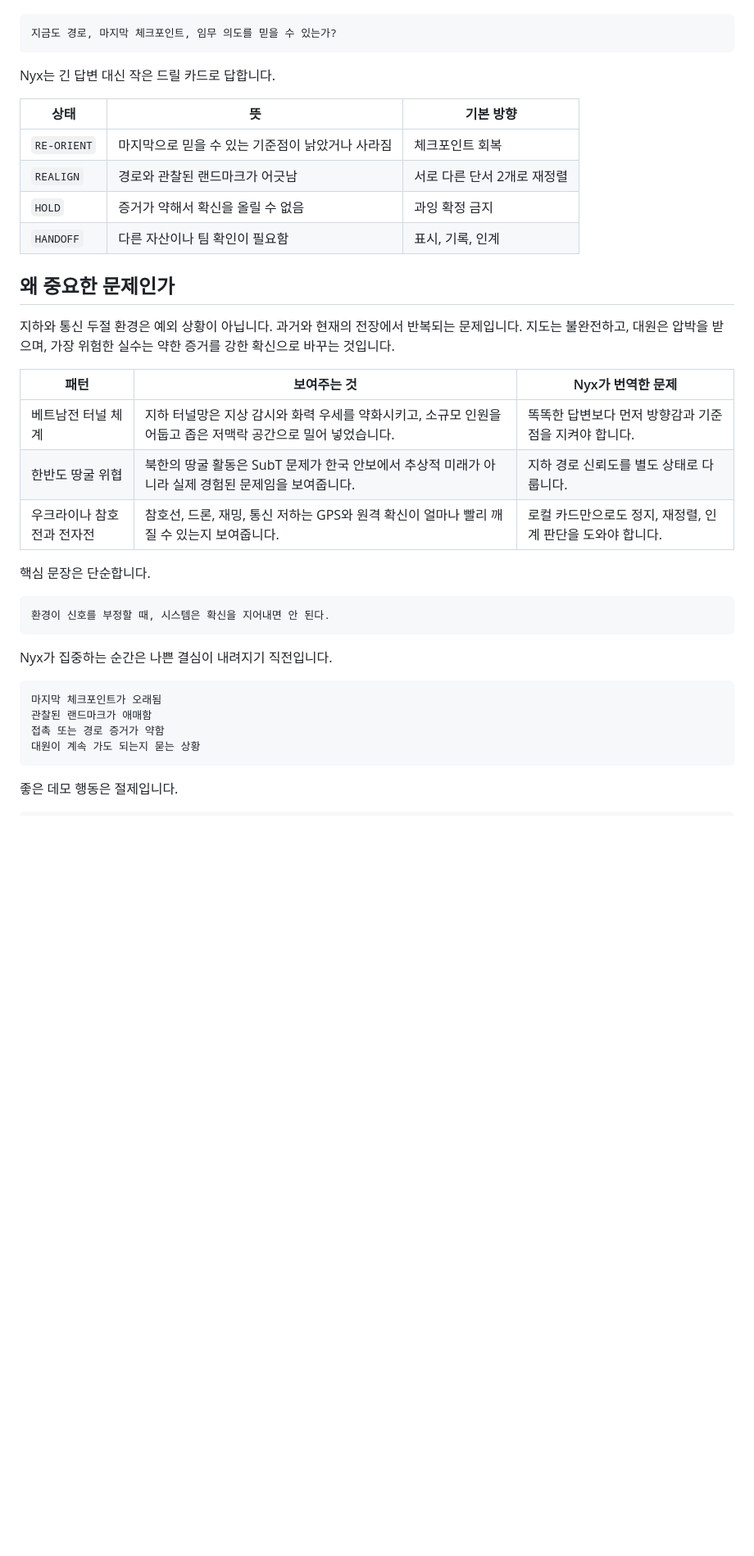
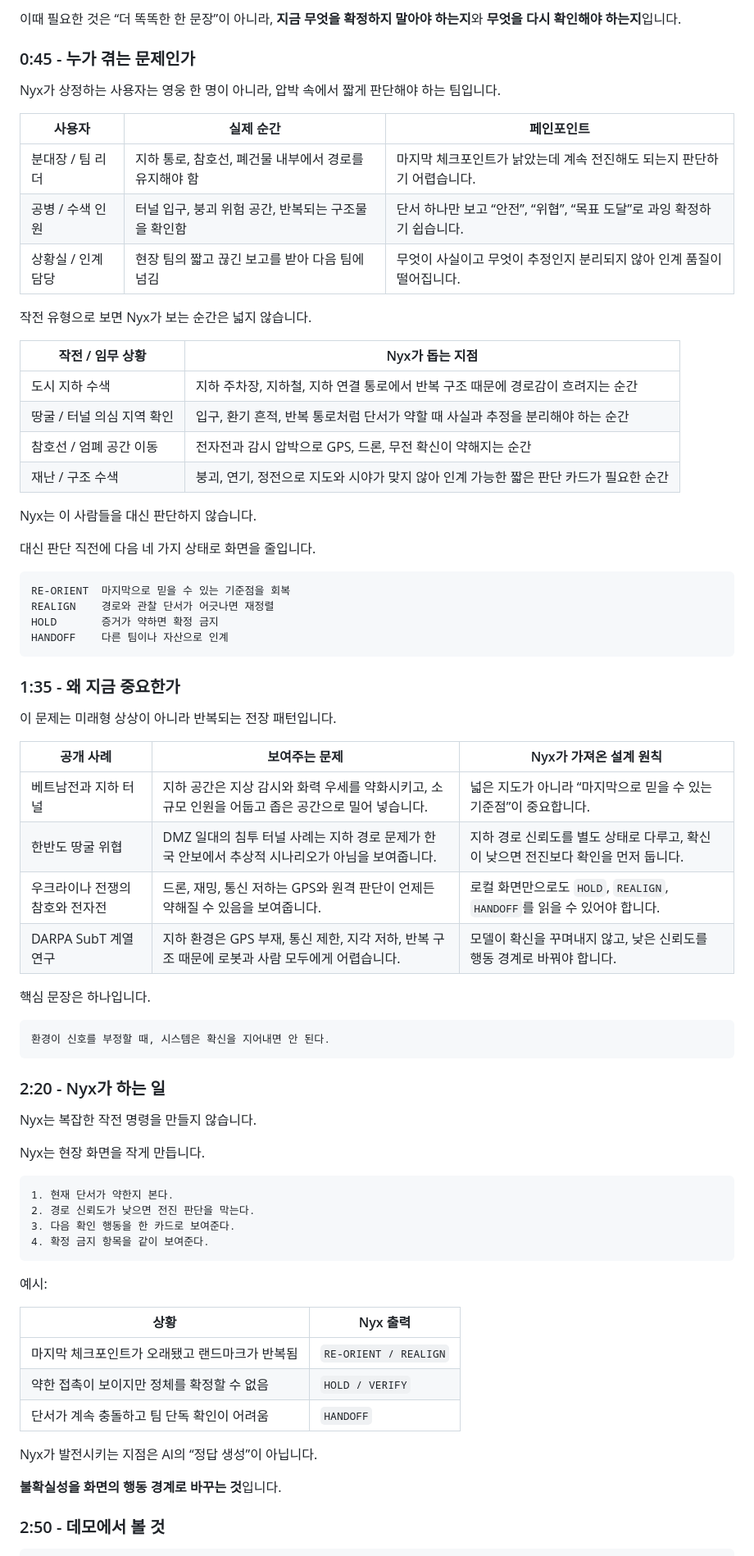
Before and after one commit to neomakes/nyx, a Markdown page: README.md, the part around the change printed below. Shown: that part at 82% size. Rendered like a GitHub page; blank space fills up the shorter version.

````diff
--- a/README.md
+++ b/README.md
@@ -18,42 +40,77 @@ Nyx는 전술 지휘 체계가 아닙니다. 사람, 위협, 무기, 위험물,
+이때 필요한 것은 “더 똑똑한 한 문장”이 아니라,
+**지금 무엇을 확정하지 말아야 하는지**와 **무엇을 다시 확인해야 하는지**입니다.
+
+### 0:45 - 누가 겪는 문제인가
+
+Nyx가 상정하는 사용자는 영웅 한 명이 아니라, 압박 속에서 짧게 판단해야 하는 팀입니다.
+
+| 사용자 | 실제 순간 | 페인포인트 |
+|---|---|---|
+| 분대장 / 팀 리더 | 지하 통로, 참호선, 폐건물 내부에서 경로를 유지해야 함 | 마지막 체크포인트가 낡았는데 계속 전진해도 되는지 판단하기 어렵습니다. |
+| 공병 / 수색 인원 | 터널 입구, 붕괴 위험 공간, 반복되는 구조물을 확인함 | 단서 하나만 보고 “안전”, “위협”, “목표 도달”로 과잉 확정하기 쉽습니다. |
+| 상황실 / 인계 담당 | 현장 팀의 짧고 끊긴 보고를 받아 다음 팀에 넘김 | 무엇이 사실이고 무엇이 추정인지 분리되지 않아 인계 품질이 떨어집니다. |
+
+작전 유형으로 보면 Nyx가 보는 순간은 넓지 않습니다.
+
+| 작전 / 임무 상황 | Nyx가 돕는 지점 |
+|---|---|
+| 도시 지하 수색 | 지하 주차장, 지하철, 지하 연결 통로에서 반복 구조 때문에 경로감이 흐려지는 순간 |
+| 땅굴 / 터널 의심 지역 확인 | 입구, 환기 흔적, 반복 통로처럼 단서가 약할 때 사실과 추정을 분리해야 하는 순간 |
+| 참호선 / 엄폐 공간 이동 | 전자전과 감시 압박으로 GPS, 드론, 무전 확신이 약해지는 순간 |
+| 재난 / 구조 수색 | 붕괴, 연기, 정전으로 지도와 시야가 맞지 않아 인계 가능한 짧은 판단 카드가 필요한 순간 |
+
+Nyx는 이 사람들을 대신 판단하지 않습니다.
+
+대신 판단 직전에 다음 네 가지 상태로 화면을 줄입니다.
 
 ```text
-지금도 경로, 마지막 체크포인트, 임무 의도를 믿을 수 있는가?
+RE-ORIENT  마지막으로 믿을 수 있는 기준점을 회복
+REALIGN    경로와 관찰 단서가 어긋나면 재정렬
+HOLD       증거가 약하면 확정 금지
+HANDOFF    다른 팀이나 자산으로 인계
 ```
 
-Nyx는 긴 답변 대신 작은 드릴 카드로 답합니다.
+### 1:35 - 왜 지금 중요한가
 
-| 상태 | 뜻 | 기본 방향 |
+이 문제는 미래형 상상이 아니라 반복되는 전장 패턴입니다.
+
+| 공개 사례 | 보여주는 문제 | Nyx가 가져온 설계 원칙 |
 |---|---|---|
-| `RE-ORIENT` | 마지막으로 믿을 수 있는 기준점이 낡았거나 사라짐 | 체크포인트 회복 |
-| `REALIGN` | 경로와 관찰된 랜드마크가 어긋남 | 서로 다른 단서 2개로 재정렬 |
-| `HOLD` | 증거가 약해서 확신을 올릴 수 없음 | 과잉 확정 금지 |
-| `HANDOFF` | 다른 자산이나 팀 확인이 필요함 | 표시, 기록, 인계 |
+| 베트남전과 지하 터널 | 지하 공간은 지상 감시와 화력 우세를 약화시키고, 소규모 인원을 어둡고 좁은 공간으로 밀어 넣습니다. | 넓은 지도가 아니라 “마지막으로 믿을 수 있는 기준점”이 중요합니다. |
+| 한반도 땅굴 위협 | DMZ 일대의 침투 터널 사례는 지하 경로 문제가 한국 안보에서 추상적 시나리오가 아님을 보여줍니다. | 지하 경로 신뢰도를 별도 상태로 다루고, 확신이 낮으면 전진보다 확인을 먼저 둡니다. |
+| 우크라이나 전쟁의 참호와 전자전 | 드론, 재밍, 통신 저하는 GPS와 원격 판단이 언제든 약해질 수 있음을 보여줍니다. | 로컬 화면만으로도 `HOLD`, `REALIGN`, `HANDOFF`를 읽을 수 있어야 합니다. |
+| DARPA SubT 계열 연구 | 지하 환경은 GPS 부재, 통신 제한, 지각 저하, 반복 구조 때문에 로봇과 사람 모두에게 어렵습니다. | 모델이 확신을 꾸며내지 않고, 낮은 신뢰도를 행동 경계로 바꿔야 합니다. |
 
-## 왜 중요한 문제인가
-
-지하와 통신 두절 환경은 예외 상황이 아닙니다. 과거와 현재의 전장에서 반복되는
-문제입니다. 지도는 불완전하고, 대원은 압박을 받으며, 가장 위험한 실수는
-약한 증거를 강한 확신으로 바꾸는 것입니다.
-
-| 패턴 | 보여주는 것 | Nyx가 번역한 문제 |
-|---|---|---|
-| 베트남전 터널 체계 | 지하 터널망은 지상 감시와 화력 우세를 약화시키고, 소규모 인원을 어둡고 좁은 저맥락 공간으로 밀어 넣었습니다. | 똑똑한 답변보다 먼저 방향감과 기준점을 지켜야 합니다. |
-| 한반도 땅굴 위협 | 북한의 땅굴 활동은 SubT 문제가 한국 안보에서 추상적 미래가 아니라 실제 경험된 문제임을 보여줍니다. | 지하 경로 신뢰도를 별도 상태로 다룹니다. |
-| 우크라이나 참호전과 전자전 | 참호선, 드론, 재밍, 통신 저하는 GPS와 원격 확신이 얼마나 빨리 깨질 수 있는지 보여줍니다. | 로컬 카드만으로도 정지, 재정렬, 인계 판단을 도와야 합니다. |
-
-핵심 문장은 단순합니다.
+핵심 문장은 하나입니다.
 
 ```text
 환경이 신호를 부정할 때, 시스템은 확신을 지어내면 안 된다.
 ```
 
-Nyx가 집중하는 순간은 나쁜 결심이 내려지기 직전입니다.
+### 2:20 - Nyx가 하는 일
+
+Nyx는 복잡한 작전 명령을 만들지 않습니다.
+
+Nyx는 현장 화면을 작게 만듭니다.
 
 ```text
-마지막 체크포인트가 오래됨
-관찰된 랜드마크가 애매함
-접촉 또는 경로 증거가 약함
-대원이 계속 가도 되는지 묻는 상황
+1. 현재 단서가 약한지 본다.
+2. 경로 신뢰도가 낮으면 전진 판단을 막는다.
+3. 다음 확인 행동을 한 카드로 보여준다.
+4. 확정 금지 항목을 같이 보여준다.
 ```
 
-좋은 데모 행동은 절제입니다.
+예시:
+
+| 상황 | Nyx 출력 |
+|---|---|
+| 마지막 체크포인트가 오래됐고 랜드마크가 반복됨 | `RE-ORIENT / REALIGN` |
+| 약한 접촉이 보이지만 정체를 확정할 수 없음 | `HOLD / VERIFY` |
+| 단서가 계속 충돌하고 팀 단독 확인이 어려움 | `HANDOFF` |
+
+Nyx가 발전시키는 지점은 AI의 “정답 생성”이 아닙니다.
+
+**불확실성을 화면의 행동 경계로 바꾸는 것**입니다.
+
+### 2:50 - 데모에서 볼 것
+
````
Also changed, not shown: other parts of README.md (+46 -37 lines), demo/assets/nyx-main.png (added), 2 other files.
